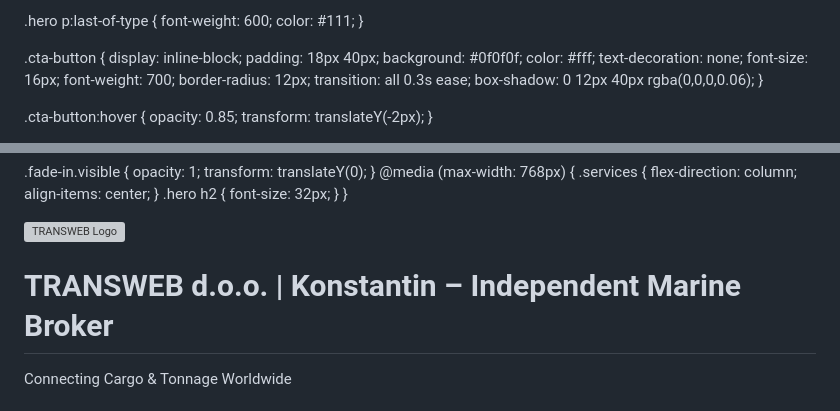
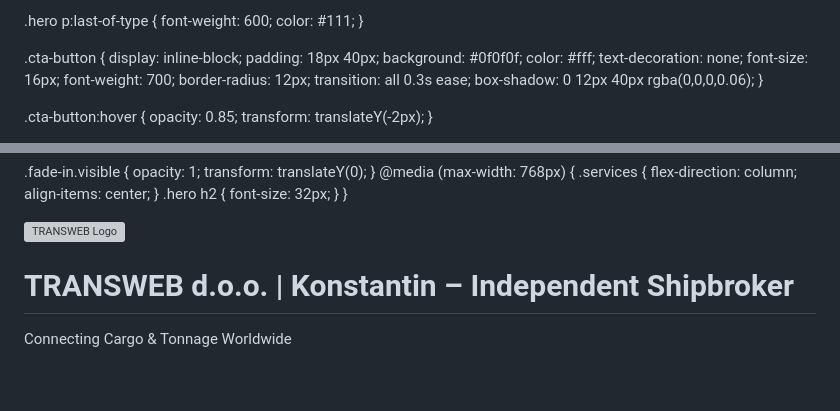
Before and after one commit to Transweb-broker/Transweb, a Markdown page: README.md, 2 parts joined by grey strips. Drawn GitHub-style; blank space fills up the shorter version; grey boxes are pictures that could not be loaded.

```diff
--- a/README.md
+++ b/README.md
@@ -3,7 +3,7 @@
 <head>
 <meta charset="UTF-8">
 <meta name="viewport" content="width=device-width, initial-scale=1.0">
-<title>TRANSWEB d.o.o. | Independent Marine Broker</title>
+<title>TRANSWEB d.o.o. | Independent Shipbroker</title>
 <style>
 body {
   margin: 0;
@@ -190,7 +190,7 @@ footer {
 <header>
   <div style="text-align:center;">
     <img src="logo.png" alt="TRANSWEB Logo" style="max-width:180px; margin-bottom:15px;">
-    <h1>TRANSWEB d.o.o. | Konstantin – Independent Marine Broker</h1>
+    <h1>TRANSWEB d.o.o. | Konstantin – Independent Shipbroker</h1>
     <p>Connecting Cargo & Tonnage Worldwide</p>
   </div>
 </header>
```
